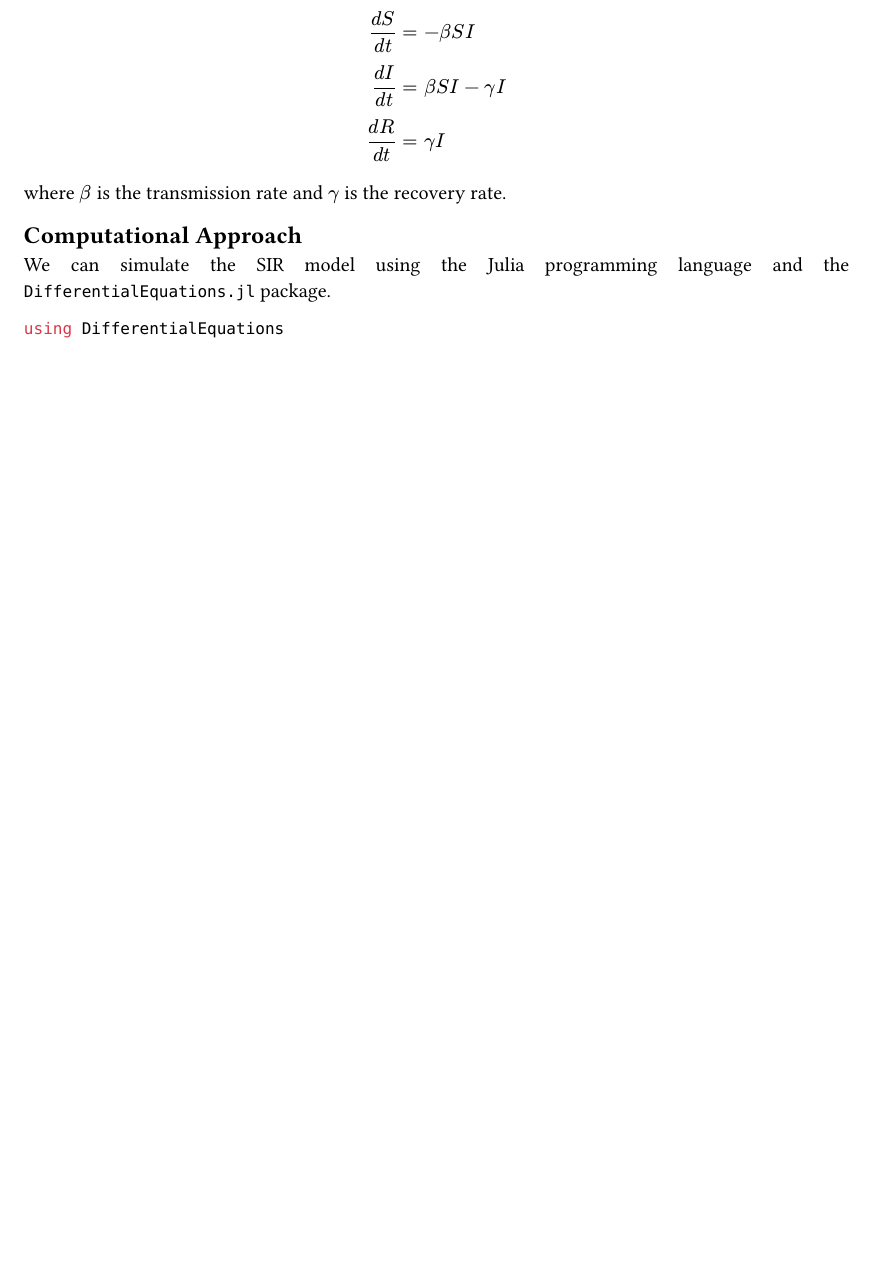
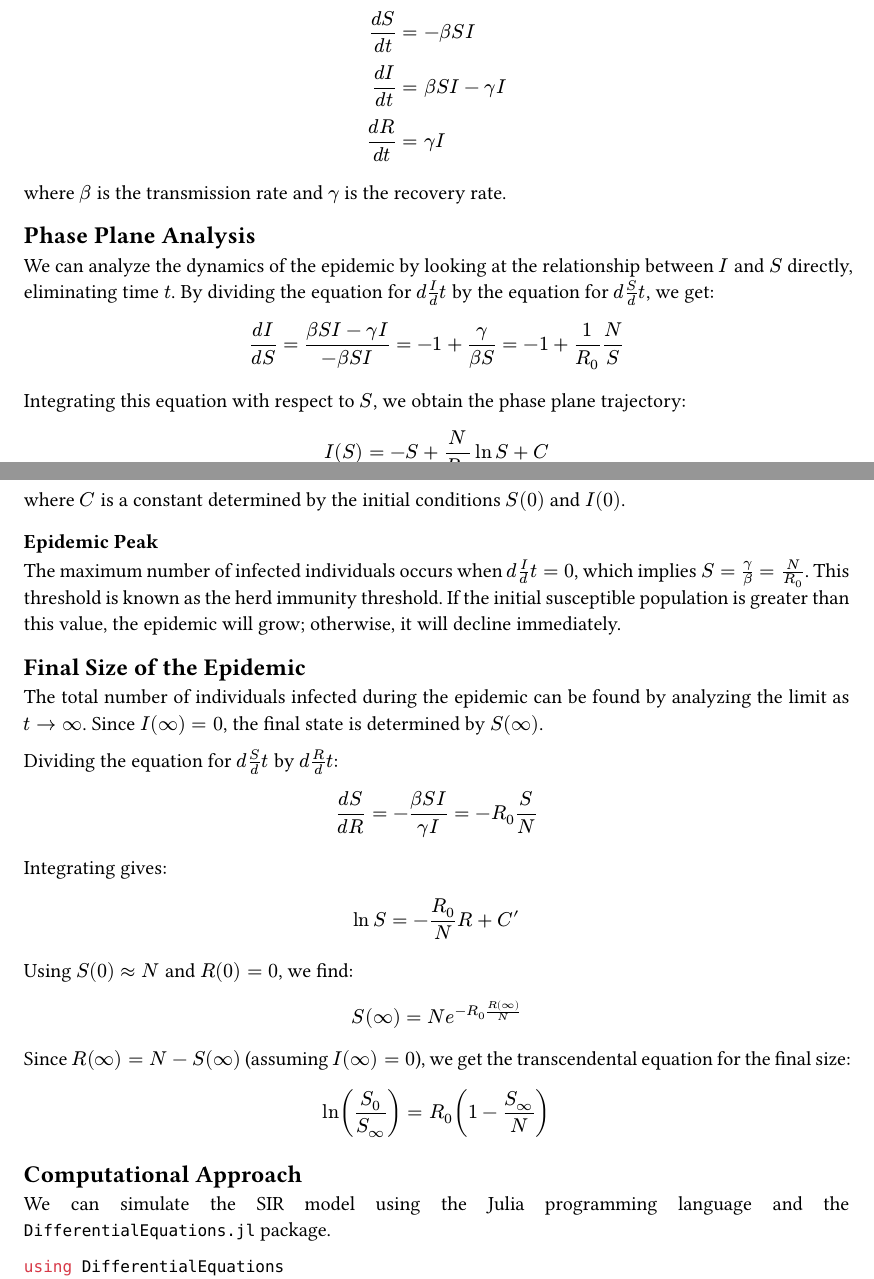
Before and after one commit to julihocc/mathematical-epidemiology, a Typst document (main.typ, which reads chapters/02-sir-model.typ): part of page 2 of 4 before the commit and two parts of pages 2 and 3 of 5 after it, the two joined at a grey line, cut so that both start at the same text, the shorter picture padded with empty space. Compiled offline with Typst 0.15; a missing font is replaced by an installed copy or a similar font.

Commit message:
feat: Add SIR model chapter detailing its mathematical formulation, phase plane analysis, final size, and computational implementations.

```diff
--- a/chapters/02-sir-model.typ
+++ b/chapters/02-sir-model.typ
@@ -17,6 +17,54 @@ $
 $
 
 where $beta$ is the transmission rate and $gamma$ is the recovery rate.
+
+== Phase Plane Analysis
+
+We can analyze the dynamics of the epidemic by looking at the relationship between $I$ and $S$ directly, eliminating time $t$. By dividing the equation for $d I / d t$ by the equation for $d S / d t$, we get:
+
+$
+  frac(d I, d S) = frac(beta S I - gamma I, - beta S I) = -1 + frac(gamma, beta S) = -1 + frac(1, R_0) frac(N, S)
+$
+
+Integrating this equation with respect to $S$, we obtain the phase plane trajectory:
+
+$
+  I(S) = -S + frac(N, R_0) ln S + C
+$
+
+where $C$ is a constant determined by the initial conditions $S(0)$ and $I(0)$.
+
+=== Epidemic Peak
+
+The maximum number of infected individuals occurs when $d I / d t = 0$, which implies $S = gamma / beta = N / R_0$. This threshold is known as the herd immunity threshold. If the initial susceptible population is greater than this value, the epidemic will grow; otherwise, it will decline immediately.
+
+== Final Size of the Epidemic
+
+The total number of individuals infected during the epidemic can be found by analyzing the limit as $t -> infinity$. Since $I(infinity) = 0$, the final state is determined by $S(infinity)$.
+
+Dividing the equation for $d S / d t$ by $d R / d t$:
+
+$
+  frac(d S, d R) = - frac(beta S I, gamma I) = - R_0 frac(S, N)
+$
+
+Integrating gives:
+
+$
+  ln S = - frac(R_0, N) R + C'
+$
+
+Using $S(0) approx N$ and $R(0) = 0$, we find:
+
+$
+  S(infinity) = N e^(- R_0 (R(infinity)) / N)
+$
+
+Since $R(infinity) = N - S(infinity)$ (assuming $I(infinity)=0$), we get the transcendental equation for the final size:
+
+$
+  ln(frac(S_0, S_infinity)) = R_0 (1 - frac(S_infinity, N))
+$
 
 == Computational Approach
 
```
